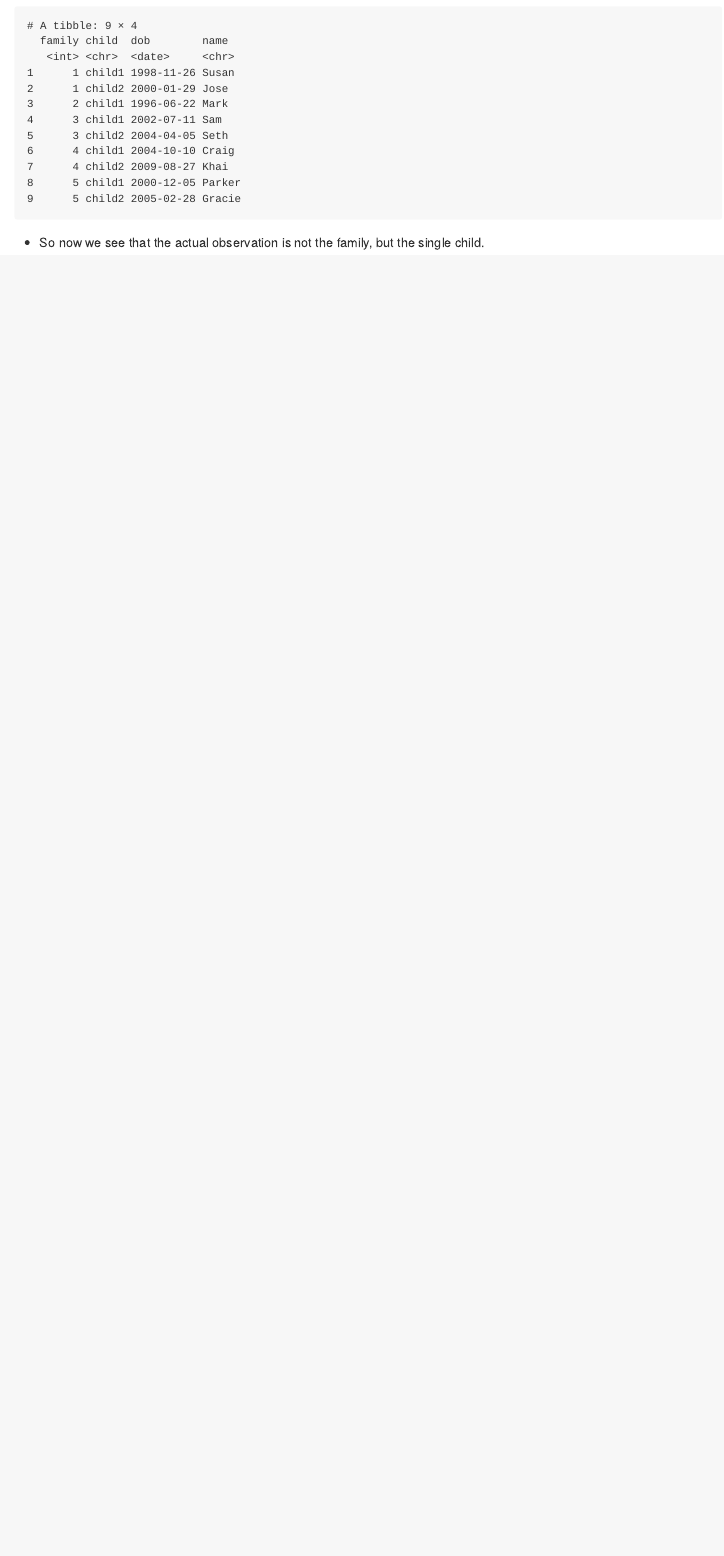
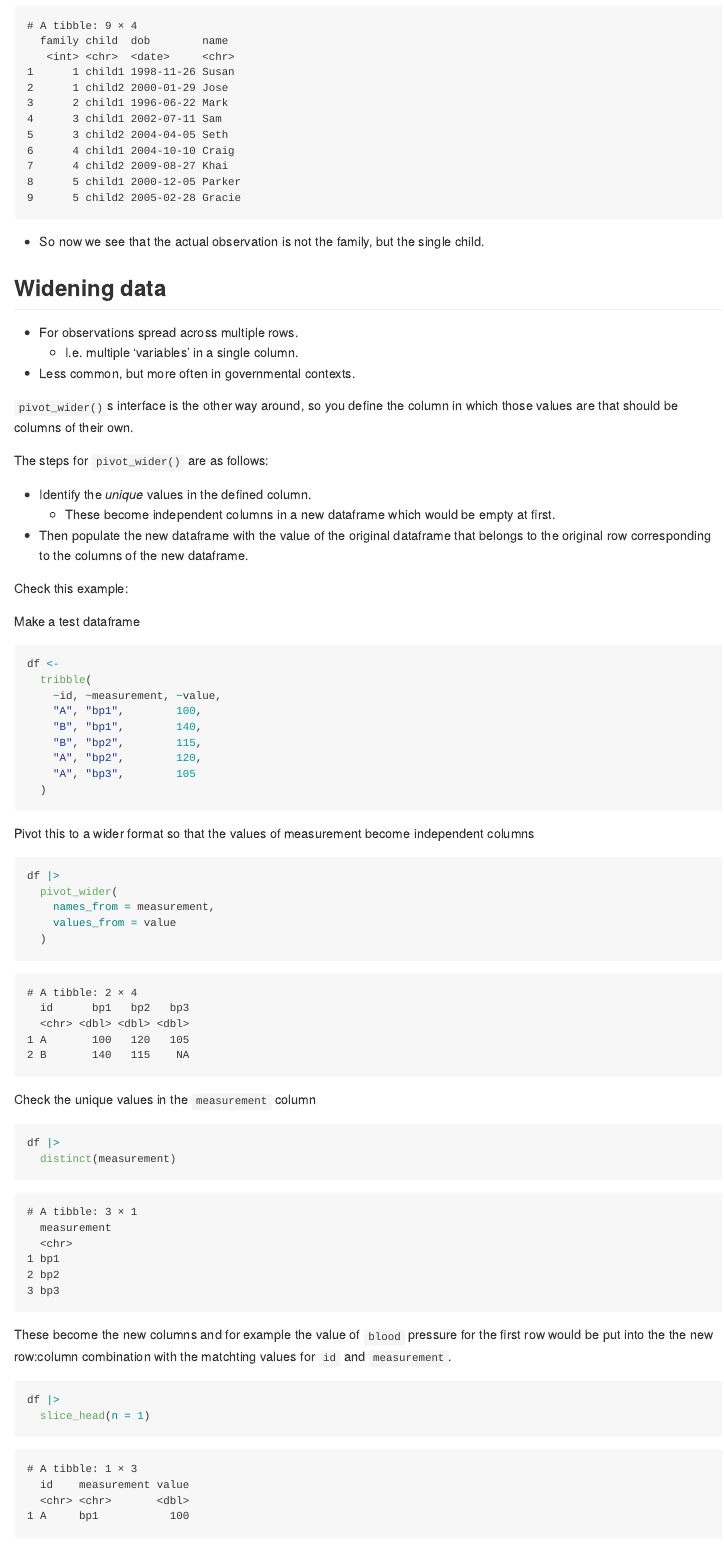
Before and after one commit to TyrannosauruSnacks/notebook_r4ds_rerun, a Quarto document (05_data_tidying.qmd): the page in a window 1100 px wide, from 5060 px down before the commit and from 5120 px down after it, so that both start at the same text. The pictures show the output file 05_data_tidying.md that the author committed with the source, drawn offline in the style of GitHub.

Commit message:
Clean before pull.

````diff
--- a/05_data_tidying.qmd
+++ b/05_data_tidying.qmd
@@ -140,3 +140,53 @@ household |>
 ```
 
  - So now we see that the actual observation is not the family, but the single child.
+
+## Widening data
+
+ - For observations spread across multiple rows.
+   - I.e. multiple 'variables' in a single column.
+ - Less common, but more often in governmental contexts.
+
+`pivot_wider()`s interface is the other way around, so you define the column in which those values are that should  be columns of their own.
+
+The steps for `pivot_wider()` are as follows:
+
+ - Identify the *unique* values in the defined column.
+   - These become independent columns in a new dataframe which would be empty at first.
+ - Then populate the new dataframe with the value of the original dataframe that belongs to the original row corresponding to the columns of the new dataframe.
+
+Check this example:
+
+Make a test dataframe
+```{r}
+df <-
+  tribble(
+    ~id, ~measurement, ~value,
+    "A", "bp1",        100,
+    "B", "bp1",        140,
+    "B", "bp2",        115,
+    "A", "bp2",        120,
+    "A", "bp3",        105
+  )
+```
+
+Pivot this to a wider format so that the values of measurement become independent columns
+```{r}
+df |>
+  pivot_wider(
+    names_from = measurement,
+    values_from = value
+  )
+```
+
+Check the unique values in the `measurement` column
+```{r}
+df |>
+  distinct(measurement)
+```
+
+These become the new columns and for example the value of `blood` pressure for the first row would be put into the the new row:column combination with the matchting values for `id` and `measurement`.
+
+```{r}
+df |>
+  slice_head(n = 1)
````
Also changed, not shown: 06_workflow_scripts_projects.qmd (added, +21 -0 lines), 05_data_tidying.md, 05_data_tidying.qmd (5 more changed lines).
